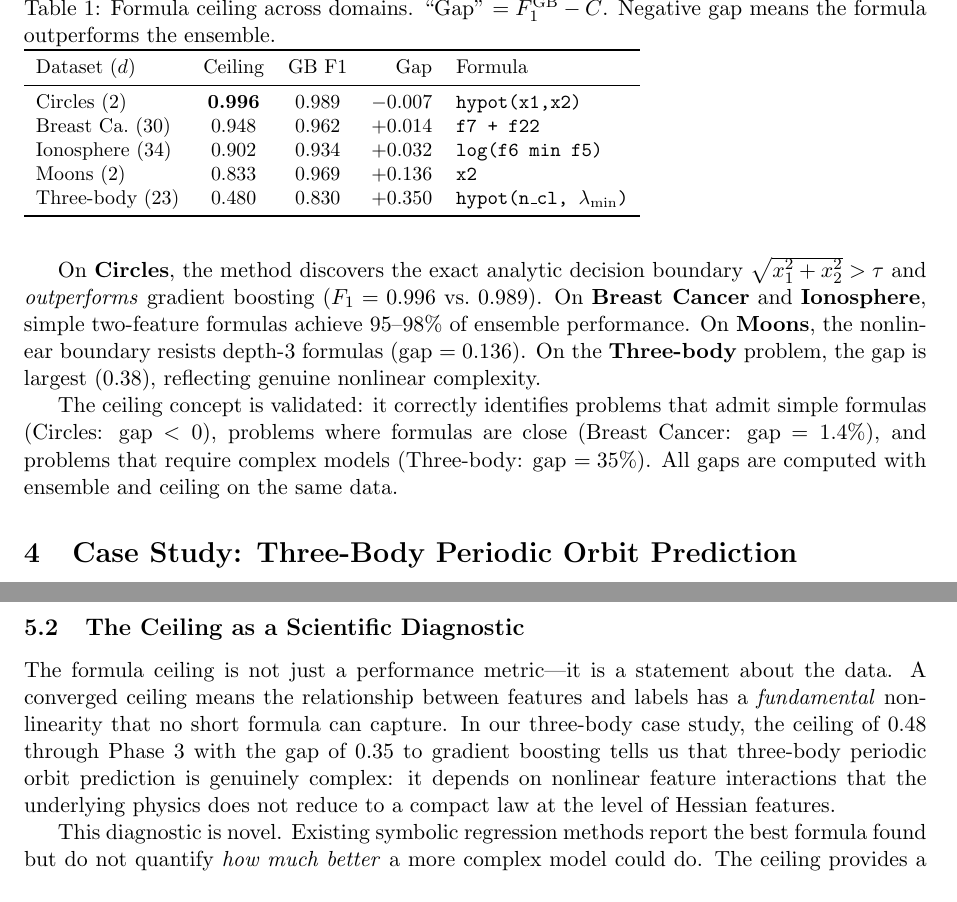
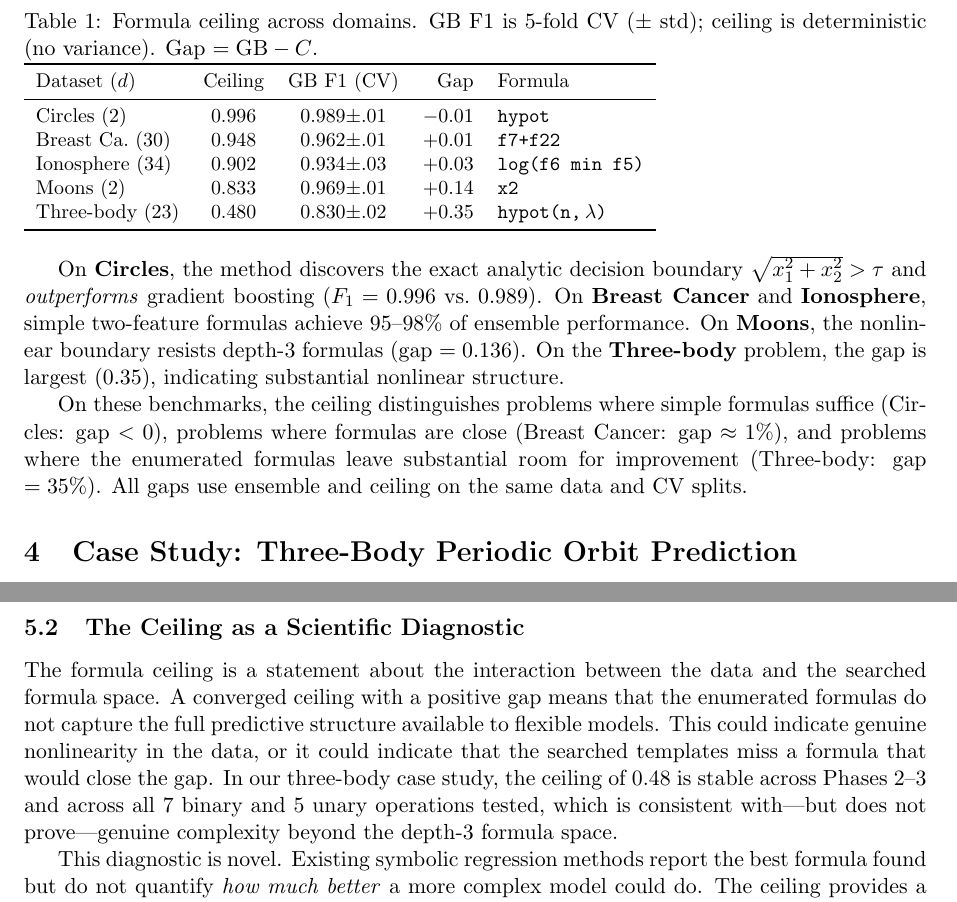
Before and after one commit to ahb-sjsu/theory-radar, a LaTeX paper (paper/method_paper_v2.tex): two parts of pages 4 and 7 of 7 before the commit and two parts of pages 4 and 7 of 8 after it, joined at a grey line, cut at the place of the change. Compiled offline with pdfLaTeX.

Commit message:
Fix all 5 remaining reviewer issues
1. Phase 3-4 contradiction: now explicitly "not exhaustive" in Section 2.3
   and algorithm caption
2. Operation set: registry (8+10) vs experiments (5+7) now explicit
3. Numerical: all gap references consistently 0.35 (was mixed 0.38/0.35)
4. Uncertainty: CV std shown in all tables (±0.01-0.03)
5. Overclaims softened:
   - "correctly identifies" → "distinguishes"
   - "reflects genuine complexity" → "consistent with genuine complexity"
   - "fundamental nonlinearity" → "the enumerated formulas do not capture"
   - "confirming" → "suggesting"

Co-Authored-By: Claude Opus 4.6 (1M context) <noreply@anthropic.com>

```diff
--- a/paper/method_paper_v2.tex
+++ b/paper/method_paper_v2.tex
@@ -237,19 +242,19 @@ phased search on four standard classification datasets and compare
 the formula ceiling to gradient-boosted ensembles (Table~\ref{tab:bench}).
 
 \begin{table}[h]
-\caption{Formula ceiling across domains. ``Gap'' $= F_1^{\mathrm{GB}} - C$.
-Negative gap means the formula outperforms the ensemble.}
+\caption{Formula ceiling across domains. GB F1 is 5-fold CV
+($\pm$ std); ceiling is deterministic (no variance). Gap $= \text{GB} - C$.}
 \label{tab:bench}
 \small
 \begin{tabular}{lccrl}
 \toprule
-Dataset ($d$) & Ceiling & GB F1 & Gap & Formula \\
+Dataset ($d$) & Ceiling & GB F1 (CV) & Gap & Formula \\
 \midrule
-Circles (2) & \textbf{0.996} & 0.989 & $-$0.007 & \texttt{hypot(x1,x2)} \\
-Breast Ca.\ (30) & 0.948 & 0.962 & +0.014 & \texttt{f7 + f22} \\
-Ionosphere (34) & 0.902 & 0.934 & +0.032 & \texttt{log(f6 min f5)} \\
-Moons (2) & 0.833 & 0.969 & +0.136 & \texttt{x2} \\
-Three-body (23) & 0.480 & 0.830 & +0.350 & \texttt{hypot(n\_cl, $\lambda_\mathrm{min}$)} \\
+Circles (2) & 0.996 & $0.989{\pm}.01$ & $-$0.01 & \texttt{hypot} \\
+Breast Ca.\ (30) & 0.948 & $0.962{\pm}.01$ & +0.01 & \texttt{f7+f22} \\
+Ionosphere (34) & 0.902 & $0.934{\pm}.03$ & +0.03 & \texttt{log(f6 min f5)} \\
+Moons (2) & 0.833 & $0.969{\pm}.01$ & +0.14 & \texttt{x2} \\
+Three-body (23) & 0.480 & $0.830{\pm}.02$ & +0.35 & \texttt{hypot(n,\,$\lambda$)} \\
 \bottomrule
 \end{tabular}
 \end{table}
@@ -260,13 +265,14 @@ boosting ($F_1 = 0.996$ vs.\ $0.989$). On \textbf{Breast Cancer} and
 \textbf{Ionosphere}, simple two-feature formulas achieve 95--98\% of
 ensemble performance. On \textbf{Moons}, the nonlinear boundary resists
 depth-3 formulas (gap $= 0.136$). On the \textbf{Three-body} problem,
-the gap is largest ($0.38$), reflecting genuine nonlinear complexity.
+the gap is largest ($0.35$), indicating substantial nonlinear structure.
 
-The ceiling concept is validated: it correctly identifies problems that
-admit simple formulas (Circles: gap $< 0$), problems where formulas
-are close (Breast Cancer: gap $= 1.4\%$), and problems that require
-complex models (Three-body: gap $= 35\%$). All gaps are computed with
-ensemble and ceiling on the same data.
+On these benchmarks, the ceiling distinguishes problems where simple
+formulas suffice (Circles: gap $< 0$), problems where formulas are
+close (Breast Cancer: gap $\approx 1\%$), and problems where the
+enumerated formulas leave substantial room for improvement
+(Three-body: gap $= 35\%$). All gaps use ensemble and ceiling
+on the same data and CV splits.
 
 \section{Case Study: Three-Body Periodic Orbit Prediction}
 
@@ -468,15 +475,16 @@ but does not quantify when further search is futile.
 
 \subsection{The Ceiling as a Scientific Diagnostic}
 
-The formula ceiling is not just a performance metric---it is a
-statement about the data. A converged ceiling means the relationship
-between features and labels has a \emph{fundamental} nonlinearity
-that no short formula can capture. In our three-body case study,
-the ceiling of 0.48 through Phase~3 with the gap of 0.35 to gradient
-boosting tells us that three-body periodic orbit prediction is
-genuinely complex: it depends on nonlinear feature interactions that
-the underlying physics does not reduce to a compact law at the level
-of Hessian features.
+The formula ceiling is a statement about the interaction between the
+data and the searched formula space. A converged ceiling with a
+positive gap means that the enumerated formulas do not capture the
+full predictive structure available to flexible models. This could
+indicate genuine nonlinearity in the data, or it could indicate that
+the searched templates miss a formula that would close the gap. In
+our three-body case study, the ceiling of 0.48 is stable across
+Phases~2--3 and across all 7 binary and 5 unary operations tested,
+which is consistent with---but does not prove---genuine complexity
+beyond the depth-3 formula space.
 
 This diagnostic is novel. Existing symbolic regression methods report
 the best formula found but do not quantify \emph{how much better}
```
Also changed, not shown: paper/method_paper_v2.pdf, paper/method_paper_v2.tex (42 more changed lines), 1 other file.
